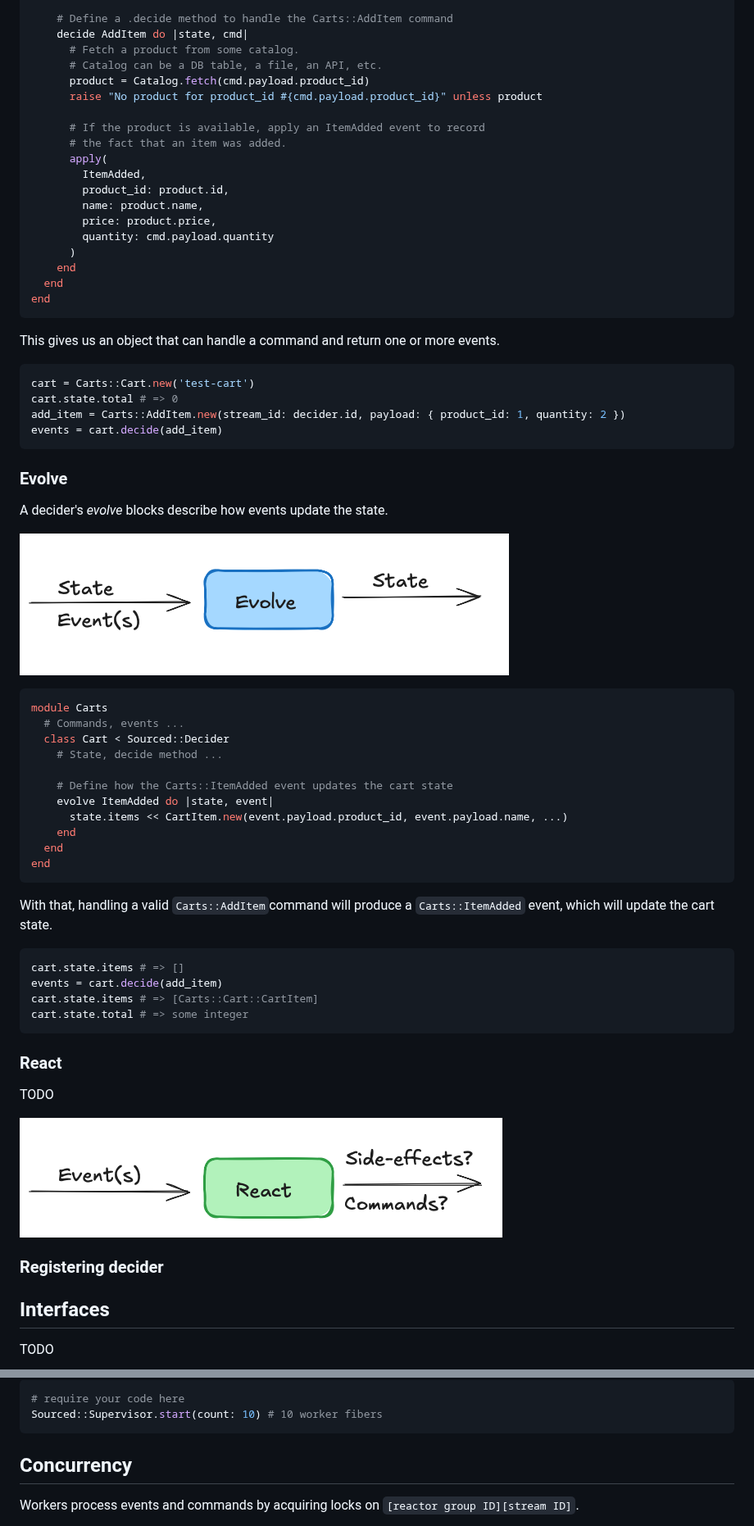
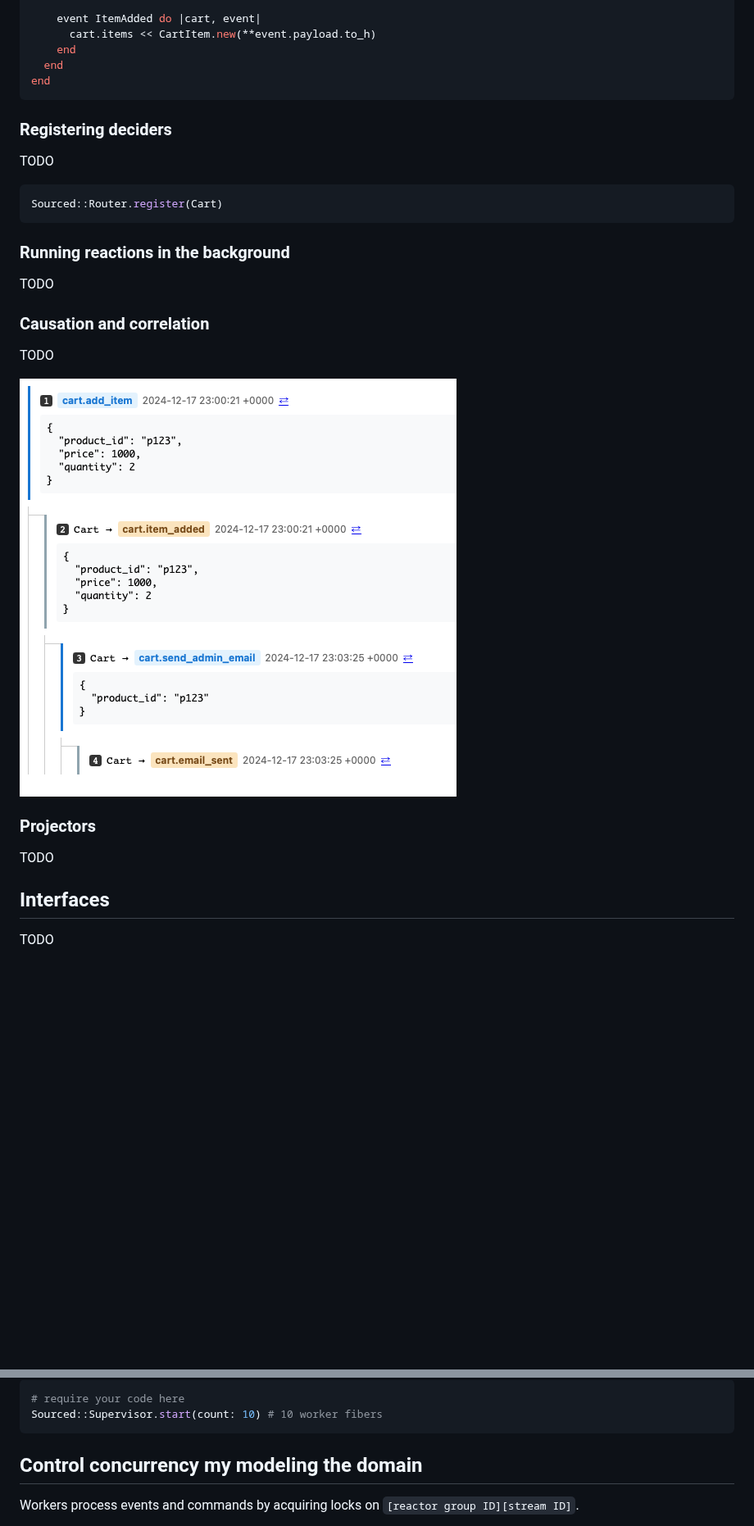
Before and after one commit to ismasan/sourced, a Markdown page: README.md, 2 parts joined by grey strips. Shown at 82% size. Drawn GitHub-style; pictures changed too: docs/images/sourced-causation-view.png (added); blank space fills up the shorter version.

````diff
--- a/README.md
+++ b/README.md
@@ -113,71 +145,37 @@ module Carts
     end
 
-    # Define a .decide method to handle the Carts::AddItem command
-    decide AddItem do |state, cmd|
-      # Fetch a product from some catalog.
-      # Catalog can be a DB table, a file, an API, etc.
-      product = Catalog.fetch(cmd.payload.product_id)
-      raise "No product for product_id #{cmd.payload.product_id}" unless product
-
-      # If the product is available, apply an ItemAdded event to record
-      # the fact that an item was added.
-      apply(
-        ItemAdded,
-        product_id: product.id,
-        name: product.name,
-        price: product.price,
-        quantity: cmd.payload.quantity
-      )
+    event ItemAdded do |cart, event|
+      cart.items << CartItem.new(**event.payload.to_h)
     end
   end
 end
 ```
 
-This gives us an object that can handle a command and return one or more events.
 
-```ruby
-cart = Carts::Cart.new('test-cart')
-cart.state.total # => 0
-add_item = Carts::AddItem.new(stream_id: decider.id, payload: { product_id: 1, quantity: 2 })
-events = cart.decide(add_item)
-```
 
-### Evolve
-
-A decider's _evolve_ blocks describe how events update the state.
-
-![Evolve flow](docs/images/sourced-evolve-flow.png)
-
-```ruby
-module Carts
-  # Commands, events ...
-  class Cart < Sourced::Decider
-    # State, decide method ...
-
-    # Define how the Carts::ItemAdded event updates the cart state
-    evolve ItemAdded do |state, event|
-      state.items << CartItem.new(event.payload.product_id, event.payload.name, ...)
-    end
-  end
-end
-```
-
-With that, handling a valid `Carts::AddItem`command will produce a `Carts::ItemAdded` event, which will update the cart state.
-
-```ruby
-cart.state.items # => []
-events = cart.decide(add_item)
-cart.state.items # => [Carts::Cart::CartItem]
-cart.state.total # => some integer
-```
-
-### React
+### Registering deciders
 
 TODO
 
-![react flow](docs/images/sourced-react-flow.png)
+```ruby
+Sourced::Router.register(Cart)
+```
 
-### Registering decider
+
+
+### Running reactions in the background
+
+TODO
+
+### Causation and correlation
+
+TODO
+
+![command and event causation view](docs/images/sourced-causation-view.png)
+
+### Projectors
+
+TODO
 
 ## Interfaces
 
@@ -221,7 +219,9 @@ Start background workers.
 Sourced::Supervisor.start(count: 10) # 10 worker fibers
 ```
 
-## Concurrency
+
+
+## Control concurrency my modeling the domain
 
 Workers process events and commands by acquiring locks on `[reactor group ID][stream ID]`.
 
````
Also changed, not shown: other parts of README.md (+135 -68 lines), docs/images/sourced-arch-diagram.png (added).
